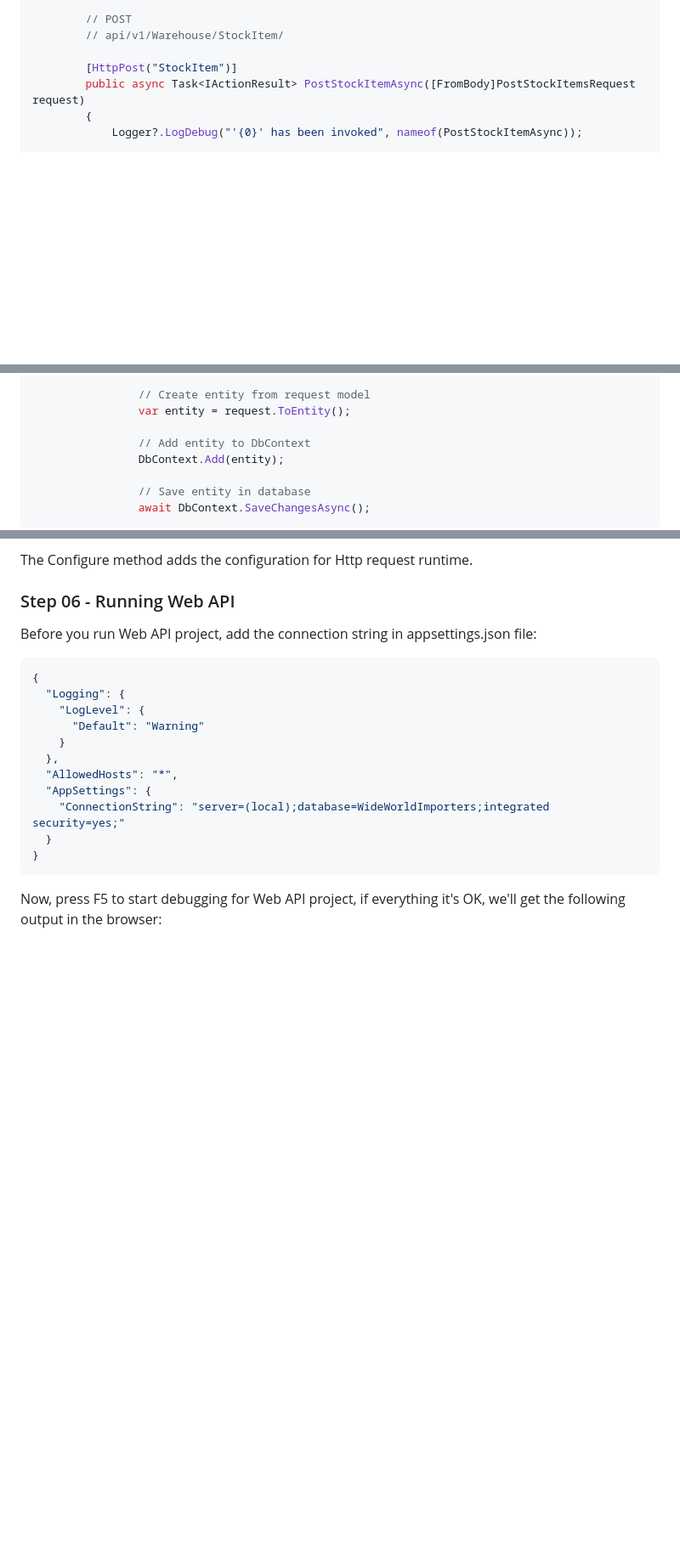
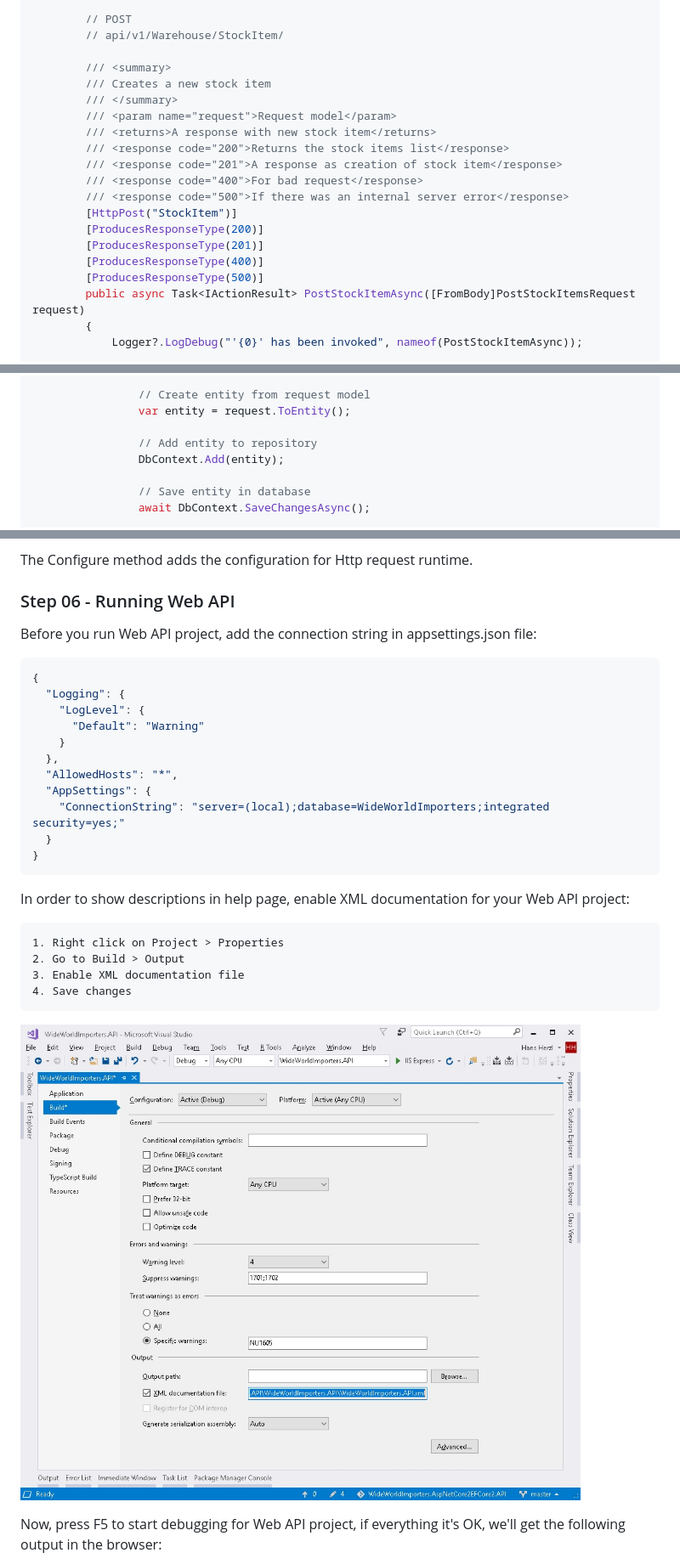
Before and after one commit to hherzl/playground-kfvrjkrw, a Markdown page: markdowns/welcome.md, 3 parts joined by grey strips. Shown: that part at 85% size. GitHub-like rendering; pictures changed too: markdowns/images/007-EnableXmlDocumentationFile.jpg (added); blank space fills up the shorter version.

Commit message:
Addition of help page section

````diff
--- a/markdowns/welcome.md
+++ b/markdowns/welcome.md
@@ -727,7 +776,20 @@ namespace WideWorldImporters.API.Controllers
         // POST
         // api/v1/Warehouse/StockItem/
 
+        /// <summary>
+        /// Creates a new stock item
+        /// </summary>
+        /// <param name="request">Request model</param>
+        /// <returns>A response with new stock item</returns>
+        /// <response code="200">Returns the stock items list</response>
+        /// <response code="201">A response as creation of stock item</response>
+        /// <response code="400">For bad request</response>
+        /// <response code="500">If there was an internal server error</response>
         [HttpPost("StockItem")]
+        [ProducesResponseType(200)]
+        [ProducesResponseType(201)]
+        [ProducesResponseType(400)]
+        [ProducesResponseType(500)]
         public async Task<IActionResult> PostStockItemAsync([FromBody]PostStockItemsRequest request)
         {
             Logger?.LogDebug("'{0}' has been invoked", nameof(PostStockItemAsync));
@@ -748,7 +810,7 @@ namespace WideWorldImporters.API.Controllers
                 // Create entity from request model
                 var entity = request.ToEntity();
 
-                // Add entity to DbContext
+                // Add entity to repository
                 DbContext.Add(entity);
 
                 // Save entity in database
@@ -941,5 +1052,14 @@ Before you run Web API project, add the connection string in appsettings.json fi
 }
 ```
 
+In order to show descriptions in help page, enable XML documentation for your Web API project:
+
+	1. Right click on Project > Properties
+	2. Go to Build > Output
+	3. Enable XML documentation file
+	4. Save changes
+
+![`Enable Xml Documentation File`](images/007-EnableXmlDocumentationFile.jpg)
+
 Now, press F5 to start debugging for Web API project, if everything it's OK, we'll get the following output in the browser:
 
````
Also changed, not shown: other parts of markdowns/welcome.md (+119 -16 lines), markdowns/integration-tests.md (+1 -0 lines), markdowns/unit-tests.md (+1 -0 lines), markdowns/images/005-InstallSwashbucklePackage.jpg (added), markdowns/images/008-HelpPage.jpg (added).
